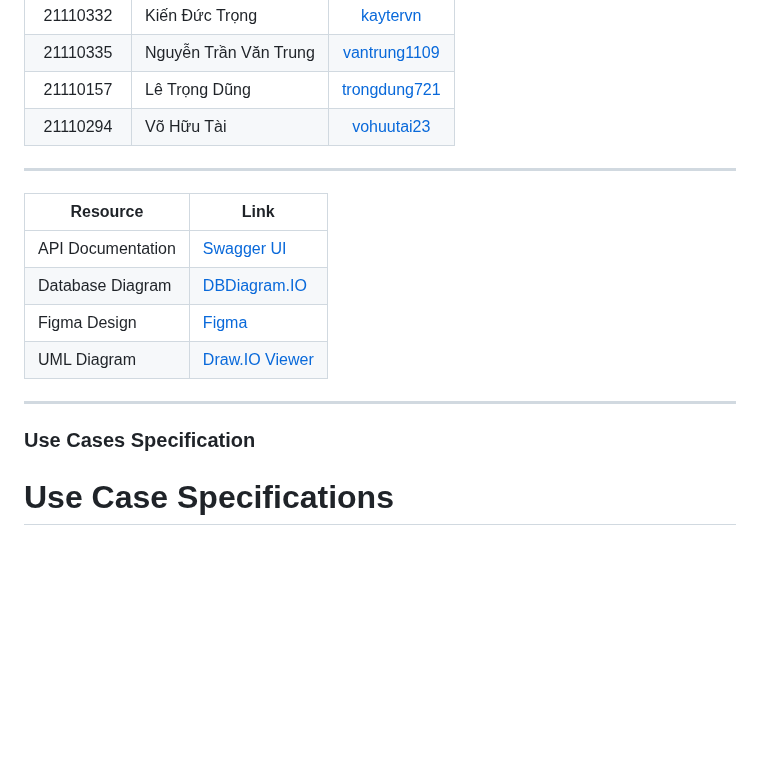
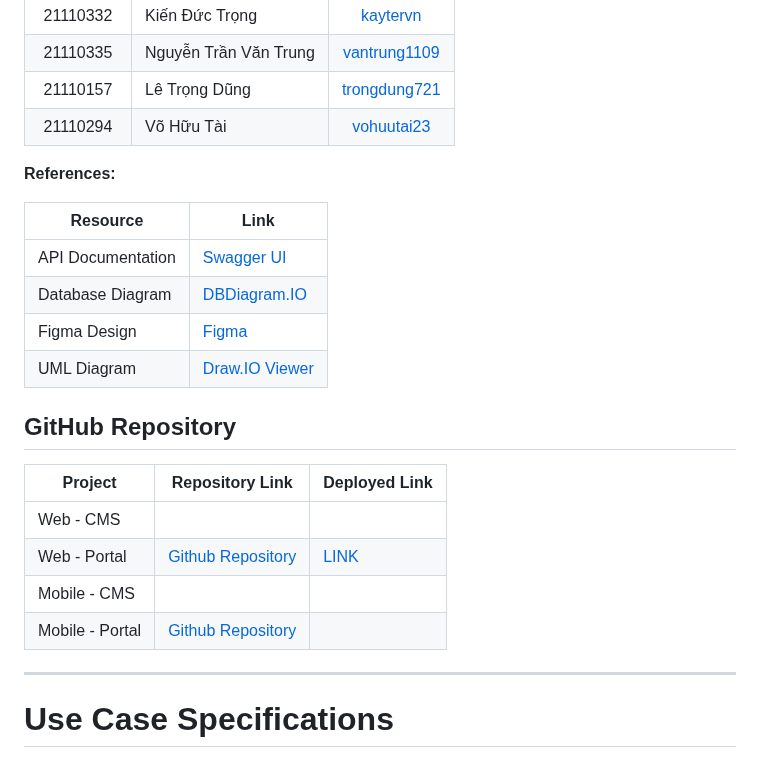
Before and after one commit to kaytervn/Realtime-Chat-App-API, a Markdown page: README.md, the part around the change. Drawn GitHub-style; blank space fills up the shorter version.

```diff
--- a/README.md
+++ b/README.md
@@ -11,7 +11,7 @@ Software Technologies & Advance Mobile Programming Courseworks
 |  21110157  | Lê Trọng Dũng         | [trongdung721](https://github.com/trongdung721) |
 |  21110294  | Võ Hữu Tài            |   [vohuutai23](https://github.com/vohuutai23)   |
 
----
+**References:**
 
 | **Resource**      | **Link**                                                                                                                                                                                                                                                                                            |
 | ----------------- | --------------------------------------------------------------------------------------------------------------------------------------------------------------------------------------------------------------------------------------------------------------------------------------------------- |
@@ -20,9 +20,16 @@ Software Technologies & Advance Mobile Programming Courseworks
 | Figma Design      | [Figma](https://www.figma.com/design/1qtPRdtoCDbU6TWixQee4Q/Untitled?node-id=0-1&node-type=canvas&t=iKgNjOXjMSfvR7qV-0)                                                                                                                                                                             |
 | UML Diagram       | [Draw.IO Viewer](https://viewer.diagrams.net/index.html?tags=%7B%7D&lightbox=1&highlight=0000ff&edit=_blank&layers=1&nav=1&title=ZALO_UTE.drawio#Uhttps%3A%2F%2Fdrive.google.com%2Fuc%3Fid%3D10gYy3U7rP2TbTBpTU1muv2NwPHpvSXMV%26export%3Ddownload#%7B%22pageId%22%3A%221ek5O3LtdH5z4QkGbGpv%22%7D) |
 
+## GitHub Repository
+
+| Project         | Repository Link                                                               | Deployed Link                                              |
+| --------------- | ----------------------------------------------------------------------------- | ---------------------------------------------------------- |
+| Web - CMS       |                                                                               |                                                            |
+| Web - Portal    | [Github Repository](https://github.com/kaytervn/Realtime-Chat-App-Portal-Web) | [LINK](https://realtime-chat-app-portal-web.onrender.com/) |
+| Mobile - CMS    |                                                                               |                                                            |
+| Mobile - Portal | [Github Repository](https://github.com/kaytervn/React-Native-App-Demo)        |                                                            |
+
 ---
-
-### Use Cases Specification
 
 # Use Case Specifications
 
```
